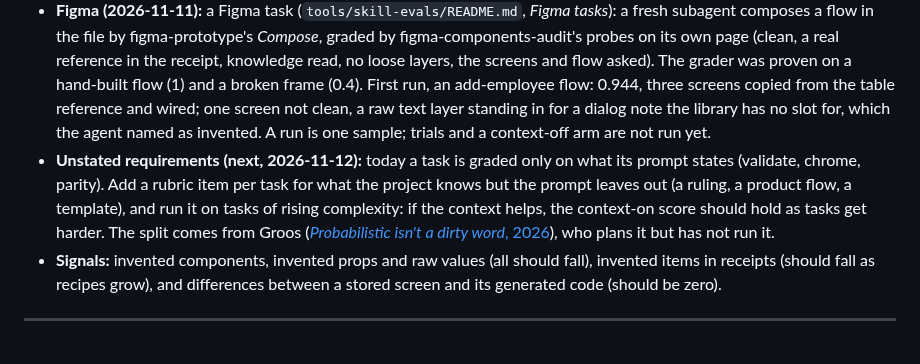
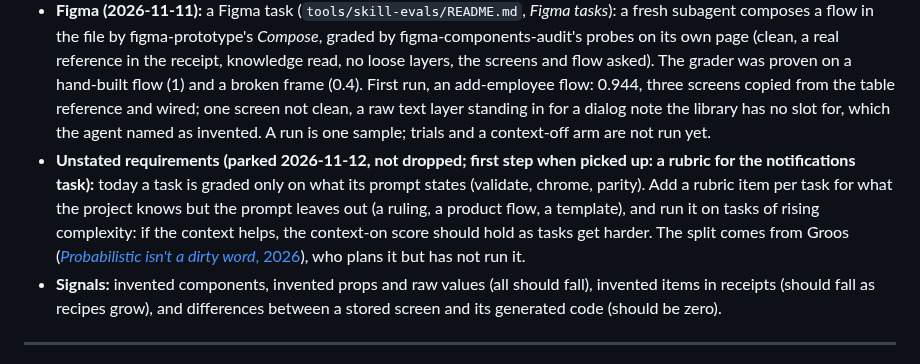
Before and after one commit to javi-cuello/design-system-toolkit, a Markdown page: docs/agent-prototyping-plan.md, the part around the change. Drawn GitHub-style.

Commit message:
agent-prototyping plan: the unstated-requirements grade is parked, with its first step
Toolkit: docs/agent-prototyping-plan.md

Co-Authored-By: Claude Opus 5.5 <noreply@anthropic.com>

```diff
--- a/docs/agent-prototyping-plan.md
+++ b/docs/agent-prototyping-plan.md
@@ -122,7 +122,7 @@ The derivation is built: `tools/snapshot/recipes.cjs` (README, *Screen recipes*)
 - **Layout (2026-11-04):** validate does not grade layout, so a parity task removes a drawn screen's code and asks for it back, graded by parity against the stored frame, with `--context` named for both settings. A screen with a near-identical sibling (an empty projects page beside an empty contacts page) scored 1 three times each way, at about $0.80; so did a screen with no sibling (a freelancer's confirmation page, 1364 measurements), at about $1.10. The context-on agent never asked the system in any of them. Where a frame is drawn, the stored frame and the parity loop are enough to rebuild its layout exactly, and the recipe adds nothing there; its use is a screen with no frame, which validate's tasks already measure. A screen whose mapping measures its live route cannot be graded in an eval copy yet: the copy's linked dependencies stop the app from starting (pnpm, then Turbopack, refuse a `node_modules` outside the project).
 - **Template (2026-11-05):** an undrawn screen, the notifications page, asked for with no path and graded by validate, context on. Before the code template existed, both valid runs added a third tab to the drawn account settings screen; that kept the shell but changed a measured screen, and one agent said so itself (the frames draw two tabs). With `AppPage` and one AGENTS.md line, the valid run built a new page from it under the shelled routes, and so did the void one, by its note. Every valid run (three) scored 1: the score can't tell "extended a drawn screen" from "started from the template", and only the agents' notes show it. The runs before the template predate the `chrome` field (a page that imports no shell module scores 0), so they were not graded on it. Two runs of five were void because the agent ran git. The earlier feedback miss (a page outside the shell, unstyled) came from a prompt that named a path there.
 - **Figma (2026-11-11):** a Figma task (`tools/skill-evals/README.md`, *Figma tasks*): a fresh subagent composes a flow in the file by figma-prototype's *Compose*, graded by figma-components-audit's probes on its own page (clean, a real reference in the receipt, knowledge read, no loose layers, the screens and flow asked). The grader was proven on a hand-built flow (1) and a broken frame (0.4). First run, an add-employee flow: 0.944, three screens copied from the table reference and wired; one screen not clean, a raw text layer standing in for a dialog note the library has no slot for, which the agent named as invented. A run is one sample; trials and a context-off arm are not run yet.
-- **Unstated requirements (next, 2026-11-12):** today a task is graded only on what its prompt states (validate, chrome, parity). Add a rubric item per task for what the project knows but the prompt leaves out (a ruling, a product flow, a template), and run it on tasks of rising complexity: if the context helps, the context-on score should hold as tasks get harder. The split comes from Groos ([*Probabilistic isn't a dirty word*, 2026](https://www.designsystemscollective.com/probabilistic-isnt-a-dirty-word)), who plans it but has not run it.
+- **Unstated requirements (parked 2026-11-12, not dropped; first step when picked up: a rubric for the notifications task):** today a task is graded only on what its prompt states (validate, chrome, parity). Add a rubric item per task for what the project knows but the prompt leaves out (a ruling, a product flow, a template), and run it on tasks of rising complexity: if the context helps, the context-on score should hold as tasks get harder. The split comes from Groos ([*Probabilistic isn't a dirty word*, 2026](https://www.designsystemscollective.com/probabilistic-isnt-a-dirty-word)), who plans it but has not run it.
 - **Signals:** invented components, invented props and raw values (all should fall), invented items in receipts (should fall as recipes grow), and differences between a stored screen and its generated code (should be zero).
 
 ---
```
